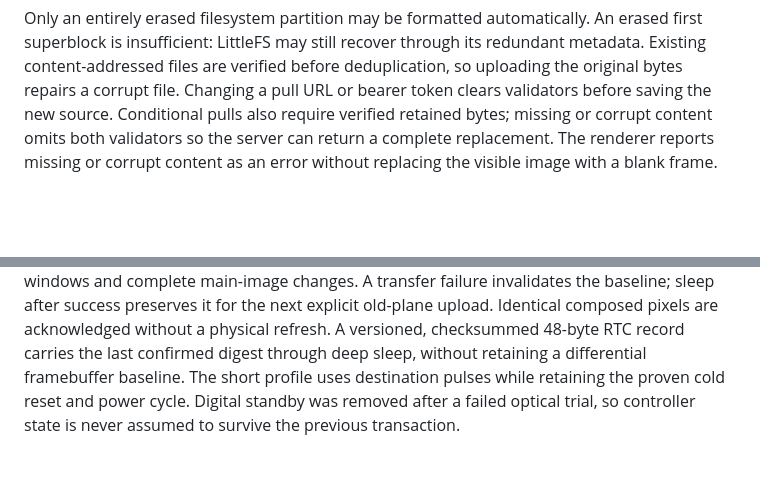
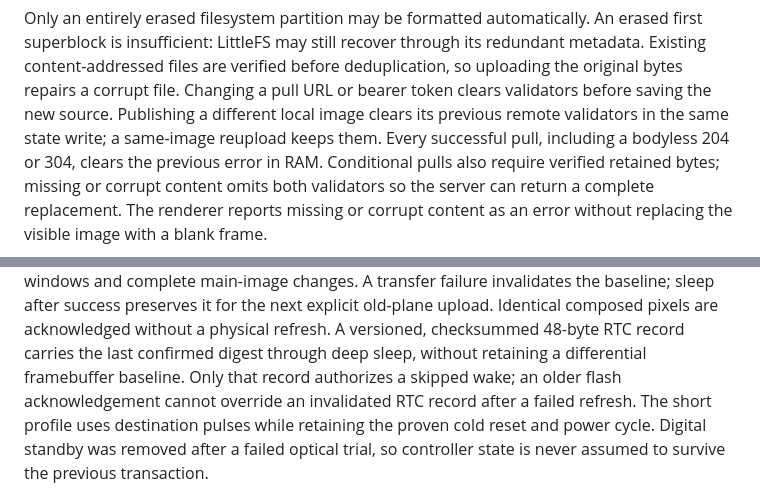
Before and after one commit to lynzrand/quasiquote0, a Markdown page: docs/ARCHITECTURE.md, 2 parts joined by grey strips. Drawn GitHub-style; blank space fills up the shorter version.

```diff
--- a/docs/ARCHITECTURE.md
+++ b/docs/ARCHITECTURE.md
@@ -50,6 +50,9 @@ An erased first superblock is insufficient: LittleFS may still recover through
 its redundant metadata. Existing content-addressed files are verified before
 deduplication, so uploading the original bytes repairs a corrupt file. Changing
 a pull URL or bearer token clears validators before saving the new source.
+Publishing a different local image clears its previous remote validators in
+the same state write; a same-image reupload keeps them. Every successful pull,
+including a bodyless 204 or 304, clears the previous error in RAM.
 Conditional pulls also require verified retained bytes; missing or corrupt
 content omits both validators so the server can return a complete replacement.
 The renderer reports missing or corrupt content as an error without replacing
@@ -73,6 +76,8 @@ sleep after success preserves it for the next explicit old-plane upload.
 Identical composed pixels are acknowledged without a physical refresh. A
 versioned, checksummed 48-byte RTC record carries the last confirmed digest
 through deep sleep, without retaining a differential framebuffer baseline.
+Only that record authorizes a skipped wake; an older flash acknowledgement
+cannot override an invalidated RTC record after a failed refresh.
 The short profile uses destination pulses while retaining the proven
 cold reset and power cycle. Digital standby was removed after a failed optical
 trial, so controller state is never assumed to survive the previous transaction.
```
Also changed, not shown: docs/PARTIAL_REFRESH.md (+1 -1 lines), docs/REVIEW_2026_11_07.md (+40 -0 lines).
